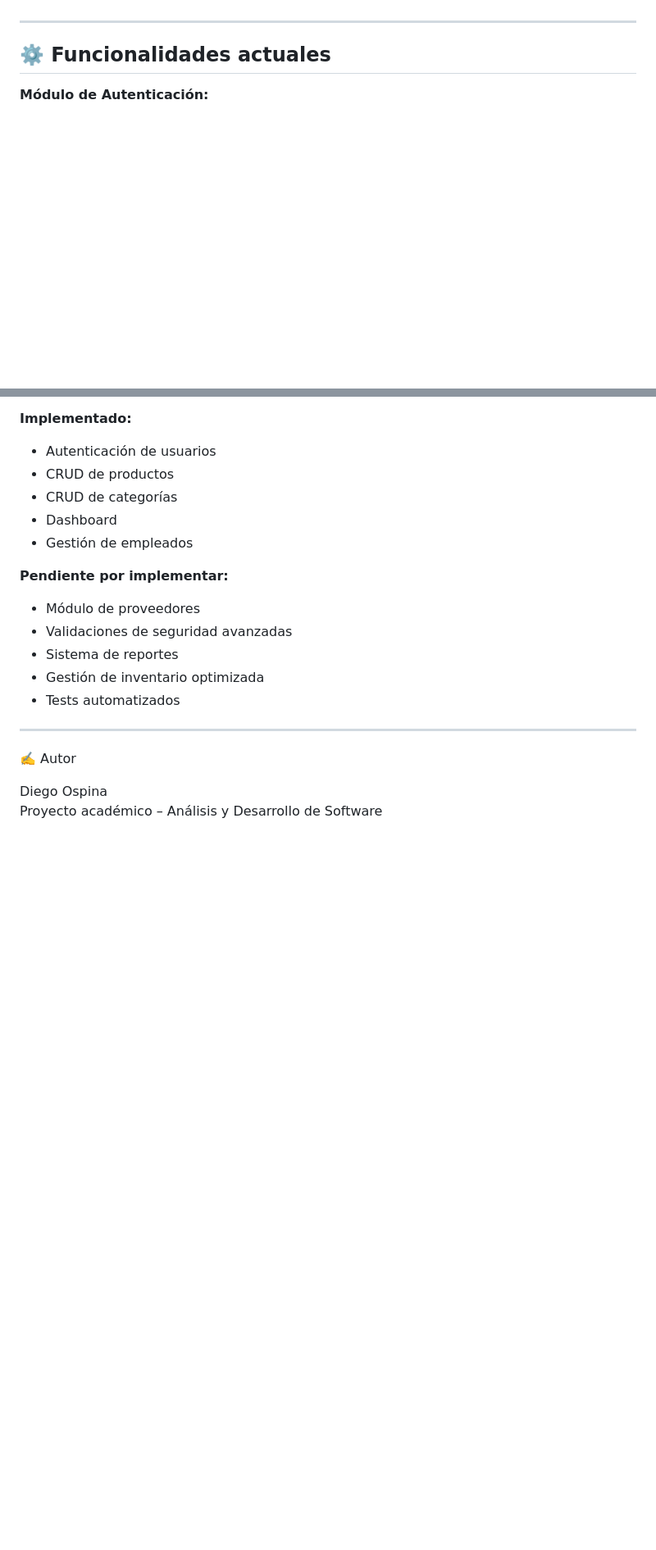
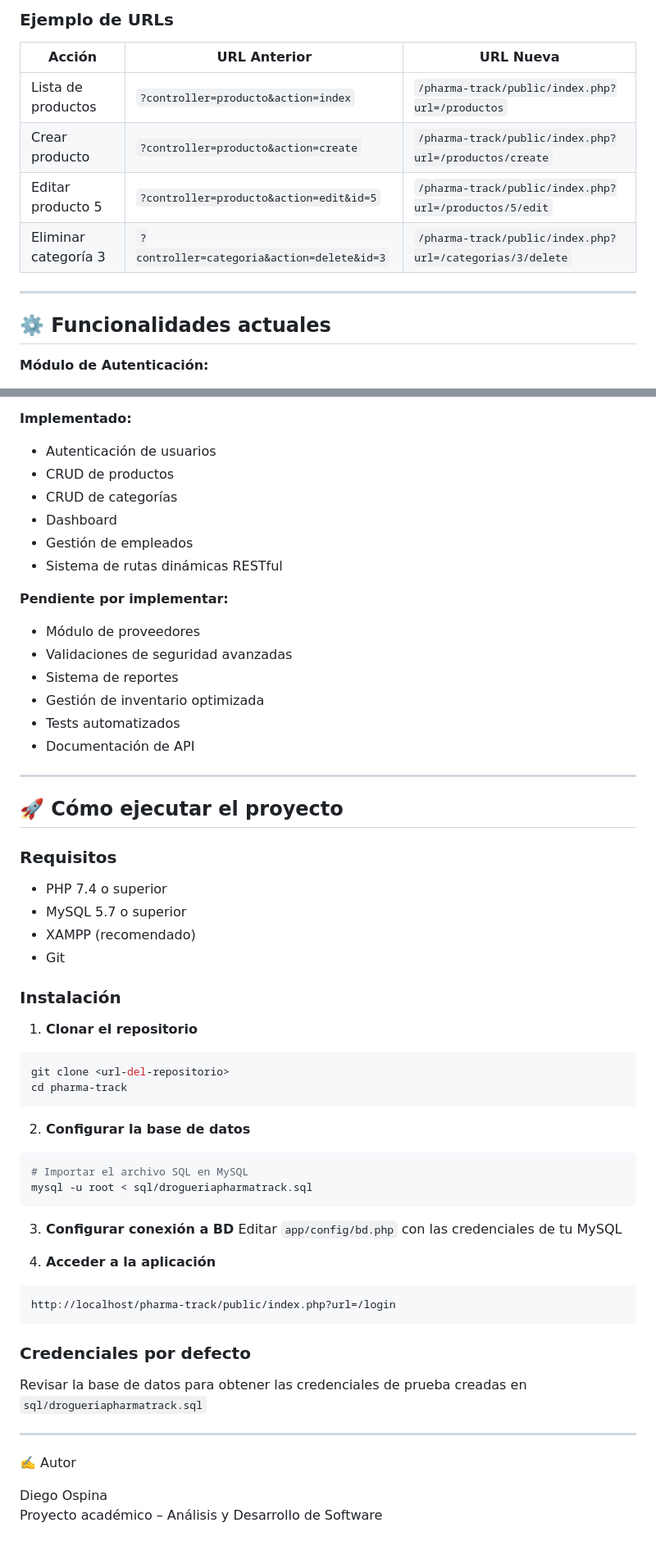
Before and after one commit to Diego07265/Drogueria-Pharma-Track, a Markdown page: README.md, 2 parts joined by grey strips. Shown at 82% size. Rendered like a GitHub page; blank space fills up the shorter version.

````diff
--- a/README.md
+++ b/README.md
@@ -49,3 +98,11 @@ Algunos archivos legacy se conservaron solo como referencia.
+### Ejemplo de URLs
+
+| Acción | URL Anterior | URL Nueva |
+|--------|--------------|-----------|
+| Lista de productos | `?controller=producto&action=index` | `/pharma-track/public/index.php?url=/productos` |
+| Crear producto | `?controller=producto&action=create` | `/pharma-track/public/index.php?url=/productos/create` |
+| Editar producto 5 | `?controller=producto&action=edit&id=5` | `/pharma-track/public/index.php?url=/productos/5/edit` |
+| Eliminar categoría 3 | `?controller=categoria&action=delete&id=3` | `/pharma-track/public/index.php?url=/categorias/3/delete` |
 
 ---
 
@@ -108,6 +168,7 @@ Incluye las tablas para productos, categorías y empleados.
 - CRUD de categorías
 - Dashboard
 - Gestión de empleados
+- Sistema de rutas dinámicas RESTful
 
 **Pendiente por implementar:**
 - Módulo de proveedores
@@ -115,6 +176,42 @@ Incluye las tablas para productos, categorías y empleados.
 - Sistema de reportes
 - Gestión de inventario optimizada
 - Tests automatizados
+- Documentación de API
+
+---
+
+## 🚀 Cómo ejecutar el proyecto
+
+### Requisitos
+- PHP 7.4 o superior
+- MySQL 5.7 o superior
+- XAMPP (recomendado)
+- Git
+
+### Instalación
+
+1. **Clonar el repositorio**
+```bash
+git clone <url-del-repositorio>
+cd pharma-track
+```
+
+2. **Configurar la base de datos**
+```bash
+# Importar el archivo SQL en MySQL
+mysql -u root < sql/drogueriapharmatrack.sql
+```
+
+3. **Configurar conexión a BD**
+Editar `app/config/bd.php` con las credenciales de tu MySQL
+
+4. **Acceder a la aplicación**
+```
+http://localhost/pharma-track/public/index.php?url=/login
+```
+
+### Credenciales por defecto
+Revisar la base de datos para obtener las credenciales de prueba creadas en `sql/drogueriapharmatrack.sql`
 
 ---
 
````
Also changed, not shown: other parts of README.md (+56 -4 lines).
